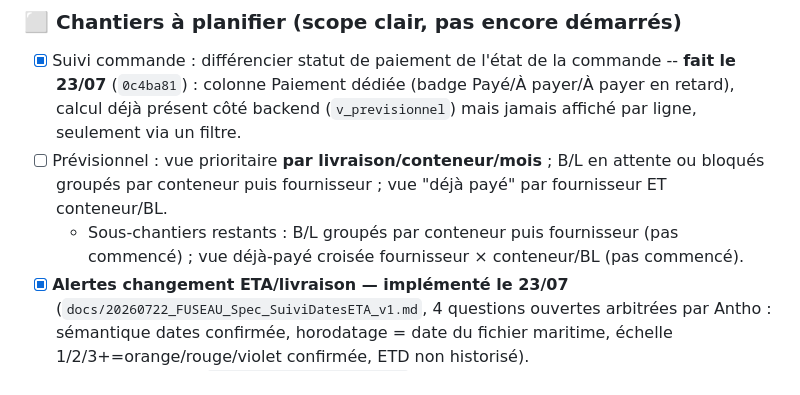
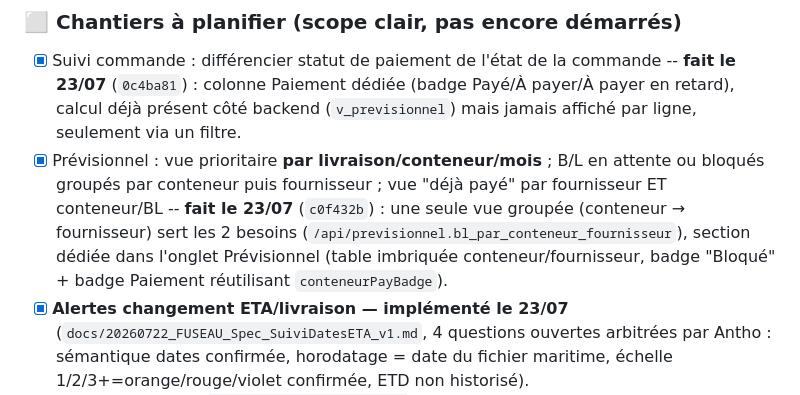
Before and after one commit to Antho-TB/Data-Achat, a Markdown page: docs/plan_action.md, the part around the change. Drawn GitHub-style.

Commit message:
docs(plan-action): coche le chantier Previsionnel conteneur/fournisseur (fait 23/07)

```diff
--- a/docs/plan_action.md
+++ b/docs/plan_action.md
@@ -64,8 +64,7 @@
 
 ### ⬜ Chantiers à planifier (scope clair, pas encore démarrés)
 - [x] Suivi commande : différencier statut de paiement de l'état de la commande -- **fait le 23/07** (`0c4ba81`) : colonne Paiement dédiée (badge Payé/À payer/À payer en retard), calcul déjà présent côté backend (`v_previsionnel`) mais jamais affiché par ligne, seulement via un filtre.
-- [ ] Prévisionnel : vue prioritaire **par livraison/conteneur/mois** ; B/L en attente ou bloqués groupés par conteneur puis fournisseur ; vue "déjà payé" par fournisseur ET conteneur/BL.
-  - Sous-chantiers restants : B/L groupés par conteneur puis fournisseur (pas commencé) ; vue déjà-payé croisée fournisseur × conteneur/BL (pas commencé).
+- [x] Prévisionnel : vue prioritaire **par livraison/conteneur/mois** ; B/L en attente ou bloqués groupés par conteneur puis fournisseur ; vue "déjà payé" par fournisseur ET conteneur/BL -- **fait le 23/07** (`c0f432b`) : une seule vue groupée (conteneur → fournisseur) sert les 2 besoins (`/api/previsionnel.bl_par_conteneur_fournisseur`), section dédiée dans l'onglet Prévisionnel (table imbriquée conteneur/fournisseur, badge "Bloqué" + badge Paiement réutilisant `conteneurPayBadge`).
 - [x] **Alertes changement ETA/livraison — implémenté le 23/07** (`docs/20260722_FUSEAU_Spec_SuiviDatesETA_v1.md`, 4 questions ouvertes arbitrées par Antho : sémantique dates confirmée, horodatage = date du fichier maritime, échelle 1/2/3+=orange/rouge/violet confirmée, ETD non historisé).
   - DDL : réutilise `achat.transport_evenement` (créée 22/07, absorbe le besoin) + nouvelle vue `achat.v_ot_transport_suivi` (nb changements cumulés + couleur, jamais remis à zéro) + colonnes `eta_maj_le`/`date_livraison_maj_le` sur `ot_transport` pour la préséance chronologique.
   - `transform_maritime.py` : propage `date_transmission` = mtime du fichier. `load_ot_gmail.py` : abandon du COALESCE sur `eta`/`date_livraison`, détection de changement + préséance chronologique (une transmission plus ancienne que la dernière déjà appliquée est ignorée), insertion d'événement.
```
